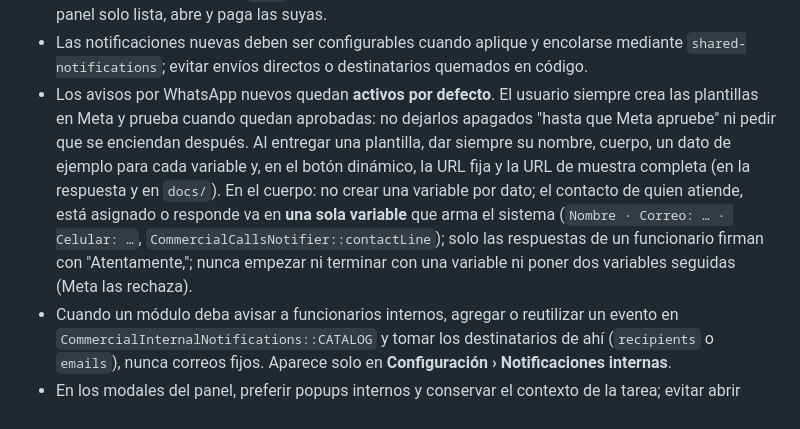
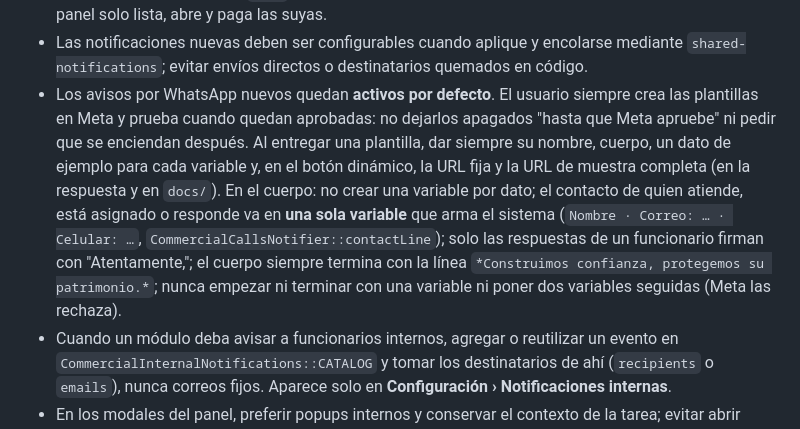
Before and after one commit to skcdesarrolloti/control-servicios-comerciales, a Markdown page: AGENTS.md, the part around the change. GitHub-like rendering.

```diff
--- a/AGENTS.md
+++ b/AGENTS.md
@@ -17,7 +17,7 @@
 - Cada subpestaña de Inmuebles es su propia vista (`propertyViews`): título, descripción y filtros propios, sin tarjetas ni pestañas globales. Se navega desde el menú Inmuebles, que muestra el conteo de cada vista (`menuCounts`), y el móvil lista las mismas entradas.
 - Las cuentas de cobro comerciales comparten `wp_jet_cct_cuentas_cobro` con el panel inmobiliario y se distinguen por el prefijo `CCO-` del número: sus números de reporte son de otra tabla, así que cada panel solo lista, abre y paga las suyas.
 - Las notificaciones nuevas deben ser configurables cuando aplique y encolarse mediante `shared-notifications`; evitar envíos directos o destinatarios quemados en código.
-- Los avisos por WhatsApp nuevos quedan **activos por defecto**. El usuario siempre crea las plantillas en Meta y prueba cuando quedan aprobadas: no dejarlos apagados "hasta que Meta apruebe" ni pedir que se enciendan después. Al entregar una plantilla, dar siempre su nombre, cuerpo, un dato de ejemplo para cada variable y, en el botón dinámico, la URL fija y la URL de muestra completa (en la respuesta y en `docs/`). En el cuerpo: no crear una variable por dato; el contacto de quien atiende, está asignado o responde va en **una sola variable** que arma el sistema (`Nombre · Correo: … · Celular: …`, `CommercialCallsNotifier::contactLine`); solo las respuestas de un funcionario firman con "Atentamente,"; nunca empezar ni terminar con una variable ni poner dos variables seguidas (Meta las rechaza).
+- Los avisos por WhatsApp nuevos quedan **activos por defecto**. El usuario siempre crea las plantillas en Meta y prueba cuando quedan aprobadas: no dejarlos apagados "hasta que Meta apruebe" ni pedir que se enciendan después. Al entregar una plantilla, dar siempre su nombre, cuerpo, un dato de ejemplo para cada variable y, en el botón dinámico, la URL fija y la URL de muestra completa (en la respuesta y en `docs/`). En el cuerpo: no crear una variable por dato; el contacto de quien atiende, está asignado o responde va en **una sola variable** que arma el sistema (`Nombre · Correo: … · Celular: …`, `CommercialCallsNotifier::contactLine`); solo las respuestas de un funcionario firman con "Atentamente,"; el cuerpo siempre termina con la línea `*Construimos confianza, protegemos su patrimonio.*`; nunca empezar ni terminar con una variable ni poner dos variables seguidas (Meta las rechaza).
 - Cuando un módulo deba avisar a funcionarios internos, agregar o reutilizar un evento en `CommercialInternalNotifications::CATALOG` y tomar los destinatarios de ahí (`recipients` o `emails`), nunca correos fijos. Aparece solo en **Configuración › Notificaciones internas**.
 - En los modales del panel, preferir popups internos y conservar el contexto de la tarea; evitar abrir pestañas nuevas si la acción puede resolverse dentro de la app.
 - En registros CCT creados o modificados por funcionarios, `cct_author_id` debe guardar el `id_empleado` real de `wp_jet_cct_funcionarios`, no el `_ID` interno de la sesión.
```
Also changed, not shown: docs/plantillas-whatsapp-tareas-comerciales.md (+8 -3 lines).
